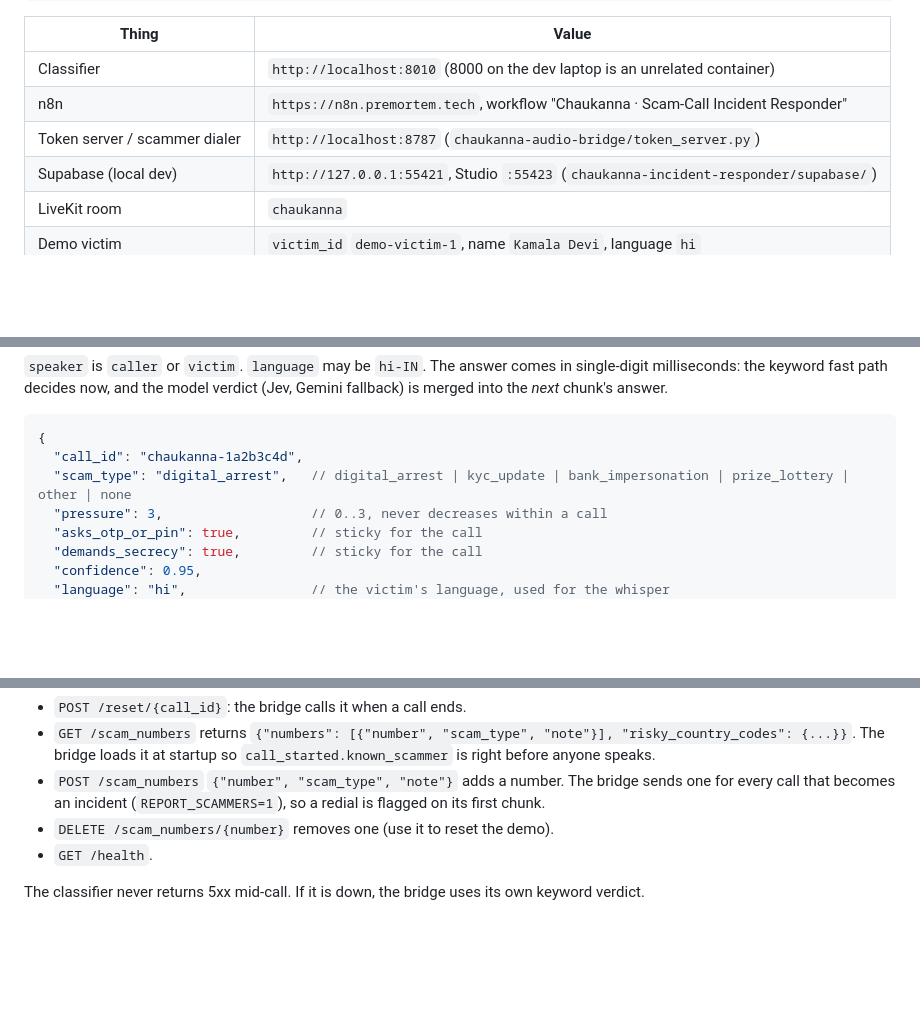
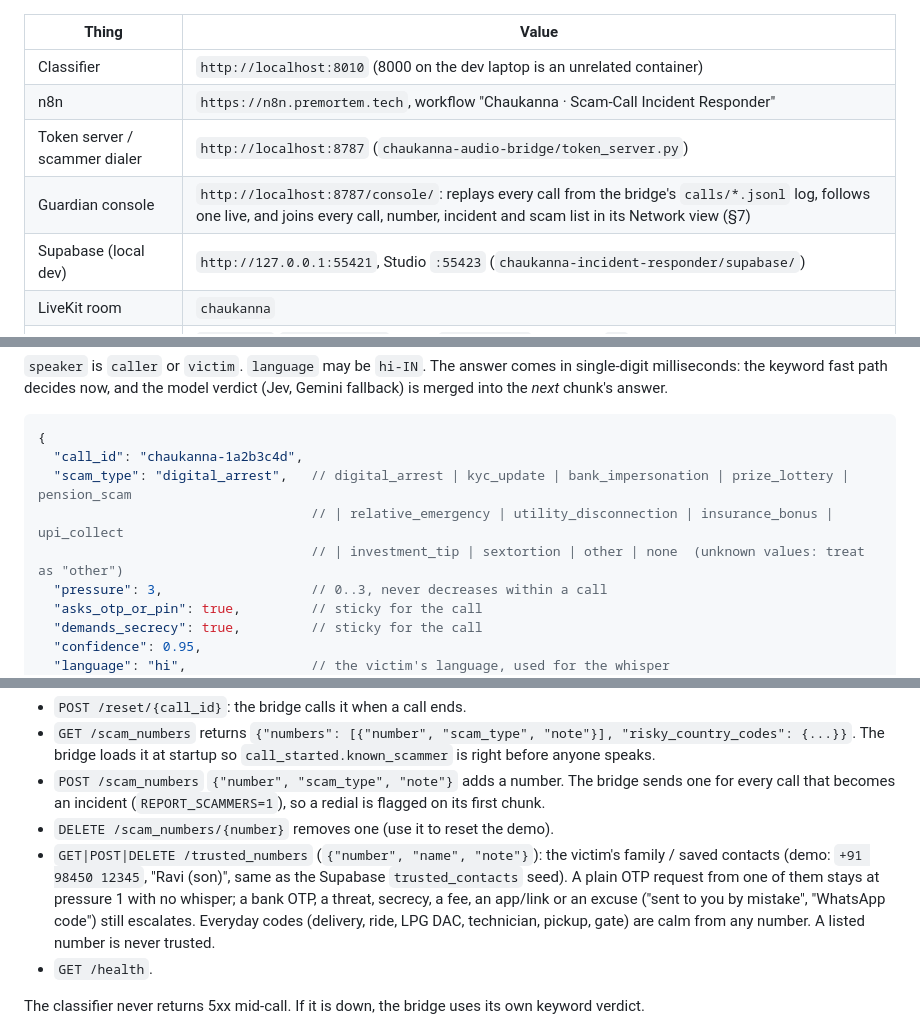
Before and after one commit to nikhilcherry/chaukanna, a Markdown page: CONTRACTS.md, 3 parts joined by grey strips. GitHub-like rendering; blank space fills up the shorter version.

````diff
--- a/CONTRACTS.md
+++ b/CONTRACTS.md
@@ -23,6 +23,7 @@ fields it does not know.
 | Classifier | `http://localhost:8010` (8000 on the dev laptop is an unrelated container) |
 | n8n | `https://n8n.premortem.tech`, workflow "Chaukanna · Scam-Call Incident Responder" |
 | Token server / scammer dialer | `http://localhost:8787` (`chaukanna-audio-bridge/token_server.py`) |
+| Guardian console | `http://localhost:8787/console/`: replays every call from the bridge's `calls/*.jsonl` log, follows one live, and joins every call, number, incident and scam list in its Network view (§7) |
 | Supabase (local dev) | `http://127.0.0.1:55421`, Studio `:55423` (`chaukanna-incident-responder/supabase/`) |
 | LiveKit room | `chaukanna` |
 | Demo victim | `victim_id` `demo-victim-1`, name `Kamala Devi`, language `hi` |
@@ -44,7 +45,9 @@ is merged into the *next* chunk's answer.
 ```jsonc
 {
   "call_id": "chaukanna-1a2b3c4d",
-  "scam_type": "digital_arrest",   // digital_arrest | kyc_update | bank_impersonation | prize_lottery | other | none
+  "scam_type": "digital_arrest",   // digital_arrest | kyc_update | bank_impersonation | prize_lottery | pension_scam
+                                   // | relative_emergency | utility_disconnection | insurance_bonus | upi_collect
+                                   // | investment_tip | sextortion | other | none  (unknown values: treat as "other")
   "pressure": 3,                   // 0..3, never decreases within a call
   "asks_otp_or_pin": true,         // sticky for the call
   "demands_secrecy": true,         // sticky for the call
@@ -65,6 +68,11 @@ is merged into the *next* chunk's answer.
 - `POST /scam_numbers` `{"number", "scam_type", "note"}` adds a number. The bridge sends one for every
   call that becomes an incident (`REPORT_SCAMMERS=1`), so a redial is flagged on its first chunk.
 - `DELETE /scam_numbers/{number}` removes one (use it to reset the demo).
+- `GET|POST|DELETE /trusted_numbers` (`{"number", "name", "note"}`): the victim's family / saved contacts
+  (demo: `+91 98450 12345`, "Ravi (son)", same as the Supabase `trusted_contacts` seed). A plain OTP
+  request from one of them stays at pressure 1 with no whisper; a bank OTP, a threat, secrecy, a fee, an
+  app/link or an excuse ("sent to you by mistake", "WhatsApp code") still escalates. Everyday codes
+  (delivery, ride, LPG DAC, technician, pickup, gate) are calm from any number. A listed number is never trusted.
 - `GET /health`.
 
 The classifier never returns 5xx mid-call. If it is down, the bridge uses its own keyword verdict.
````
Also changed, not shown: other parts of CONTRACTS.md (+48 -0 lines).
